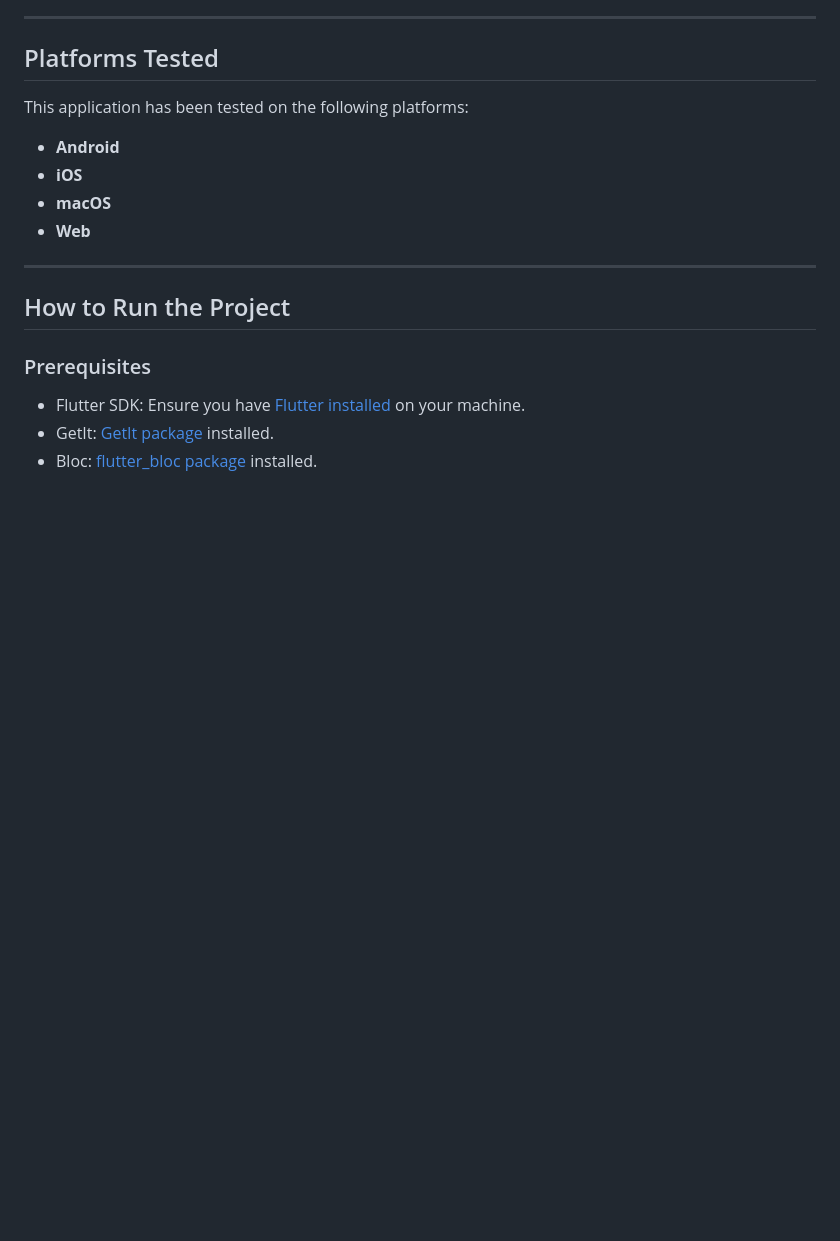
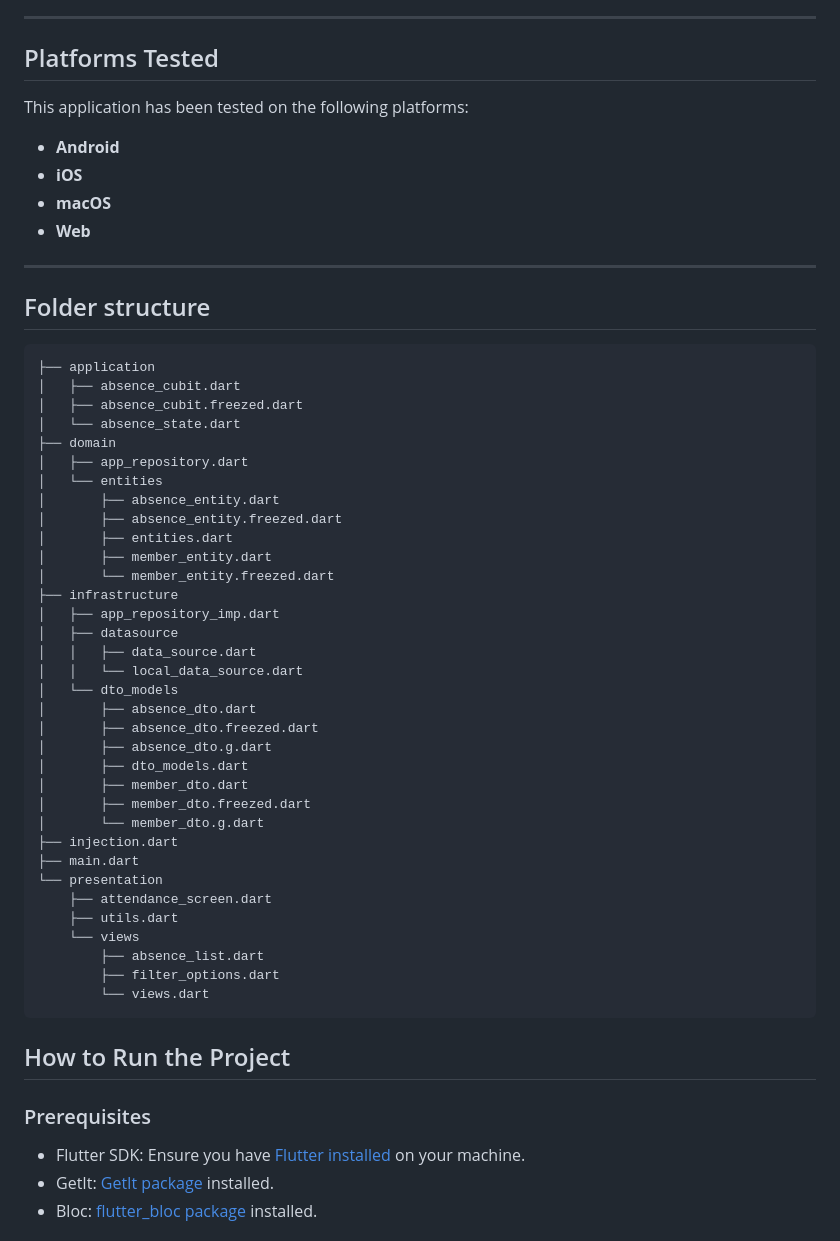
Before and after one commit to sherifhasan/absence-manager, a Markdown page: README.md, the part around the change. GitHub-like rendering; blank space fills up the shorter version.

````diff
--- a/README.md
+++ b/README.md
@@ -87,7 +87,43 @@ This application has been tested on the following platforms:
 - **Web**
 
 ---
-
+## Folder structure
+```bash
+├── application
+│   ├── absence_cubit.dart
+│   ├── absence_cubit.freezed.dart
+│   └── absence_state.dart
+├── domain
+│   ├── app_repository.dart
+│   └── entities
+│       ├── absence_entity.dart
+│       ├── absence_entity.freezed.dart
+│       ├── entities.dart
+│       ├── member_entity.dart
+│       └── member_entity.freezed.dart
+├── infrastructure
+│   ├── app_repository_imp.dart
+│   ├── datasource
+│   │   ├── data_source.dart
+│   │   └── local_data_source.dart
+│   └── dto_models
+│       ├── absence_dto.dart
+│       ├── absence_dto.freezed.dart
+│       ├── absence_dto.g.dart
+│       ├── dto_models.dart
+│       ├── member_dto.dart
+│       ├── member_dto.freezed.dart
+│       └── member_dto.g.dart
+├── injection.dart
+├── main.dart
+└── presentation
+    ├── attendance_screen.dart
+    ├── utils.dart
+    └── views
+        ├── absence_list.dart
+        ├── filter_options.dart
+        └── views.dart
+  ```
 ## How to Run the Project
 
 ### Prerequisites
````
